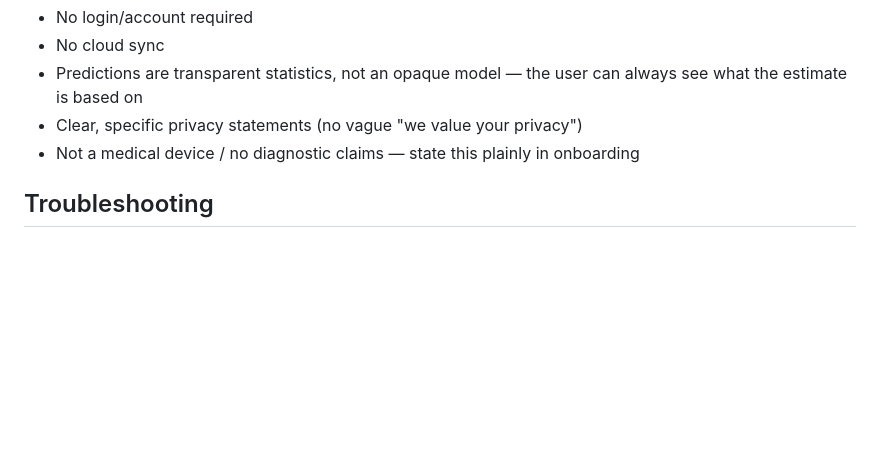
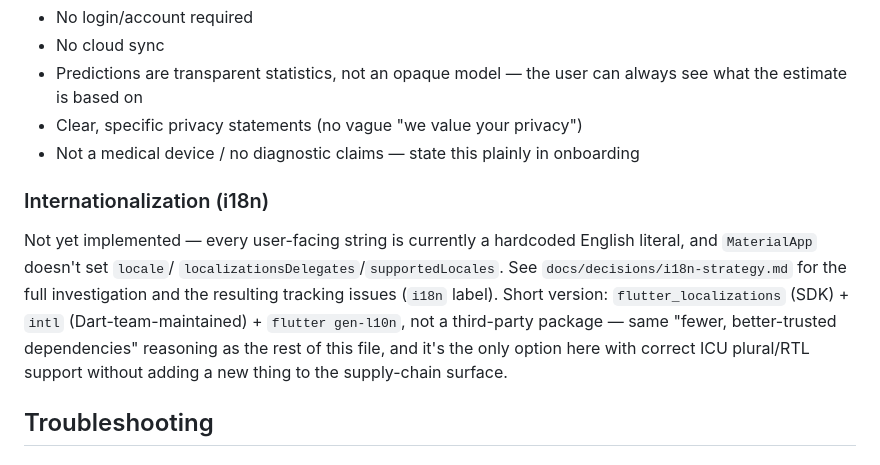
Before and after one commit to Health-Flare/InnerFlare, a Markdown page: CLAUDE.md, the part around the change. Rendered like a GitHub page; blank space fills up the shorter version.

```diff
--- a/CLAUDE.md
+++ b/CLAUDE.md
@@ -274,6 +274,18 @@ Use `pump(Duration(milliseconds: 500))` instead of `pumpAndSettle()` when provid
 - Clear, specific privacy statements (no vague "we value your privacy")
 - Not a medical device / no diagnostic claims — state this plainly in onboarding
 
+### Internationalization (i18n)
+
+Not yet implemented — every user-facing string is currently a hardcoded
+English literal, and `MaterialApp` doesn't set `locale`/
+`localizationsDelegates`/`supportedLocales`. See
+`docs/decisions/i18n-strategy.md` for the full investigation and the
+resulting tracking issues (`i18n` label). Short version: `flutter_localizations`
+(SDK) + `intl` (Dart-team-maintained) + `flutter gen-l10n`, not a third-party
+package — same "fewer, better-trusted dependencies" reasoning as the rest of
+this file, and it's the only option here with correct ICU plural/RTL support
+without adding a new thing to the supply-chain surface.
+
 ## Troubleshooting
 
 ### sqflite on desktop test runners
```
Also changed, not shown: docs/decisions/i18n-strategy.md (added, +238 -0 lines).
